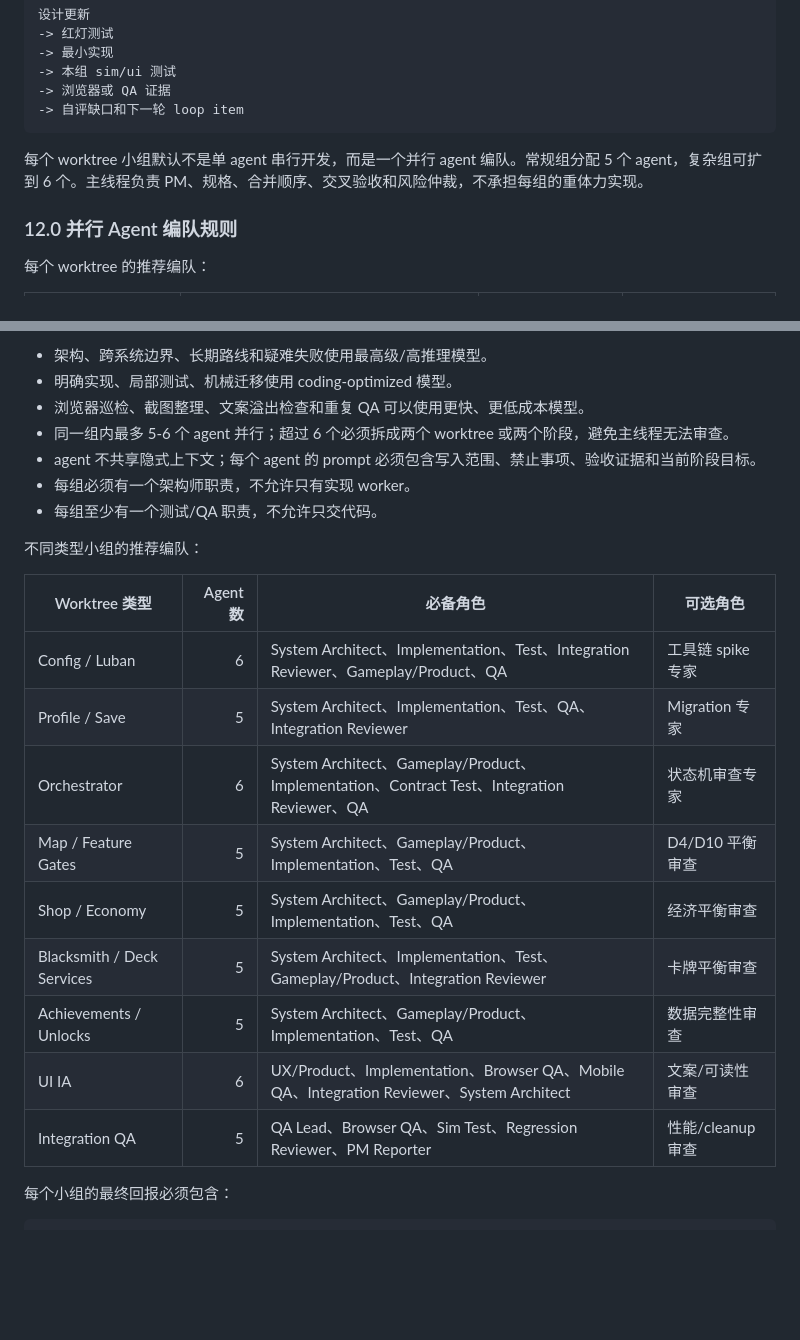
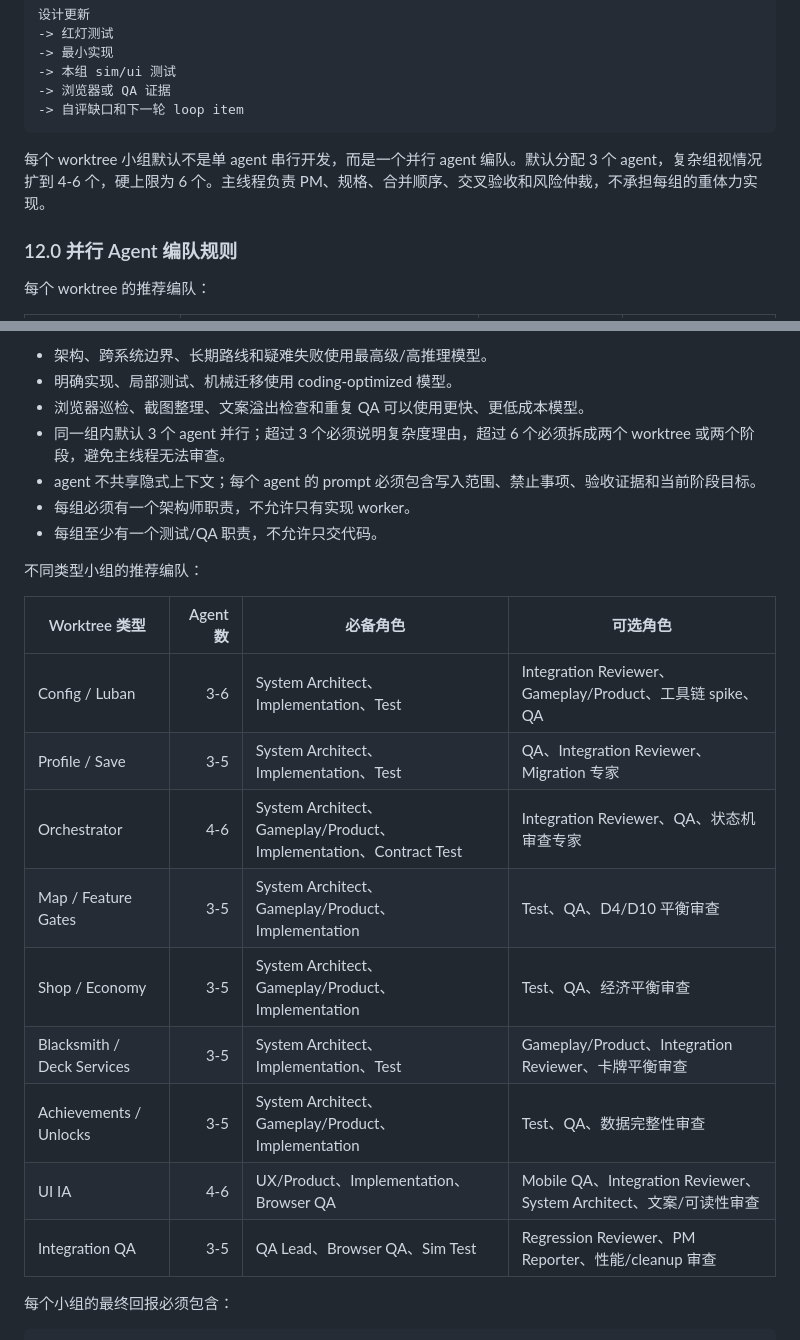
Before and after one commit to chahua0108-maker/Game-001, a Markdown page: design/framework/2026-05-28-vampire-crawlers-long-loop-worktree-spec.zh.md, 2 parts joined by grey strips. Rendered like a GitHub page; blank space fills up the shorter version.

Commit message:
Tune long-loop agent team defaults

````diff
--- a/design/framework/2026-05-28-vampire-crawlers-long-loop-worktree-spec.zh.md
+++ b/design/framework/2026-05-28-vampire-crawlers-long-loop-worktree-spec.zh.md
@@ -640,7 +640,7 @@ UI 只能强推一个主推荐，另一个可以灰态预告或次级可见。
 -> 自评缺口和下一轮 loop item
 ```
 
-每个 worktree 小组默认不是单 agent 串行开发，而是一个并行 agent 编队。常规组分配 5 个 agent，复杂组可扩到 6 个。主线程负责 PM、规格、合并顺序、交叉验收和风险仲裁，不承担每组的重体力实现。
+每个 worktree 小组默认不是单 agent 串行开发，而是一个并行 agent 编队。默认分配 3 个 agent，复杂组视情况扩到 4-6 个，硬上限为 6 个。主线程负责 PM、规格、合并顺序、交叉验收和风险仲裁，不承担每组的重体力实现。
 
 ### 12.0 并行 Agent 编队规则
 
@@ -660,7 +660,7 @@ UI 只能强推一个主推荐，另一个可以灰态预告或次级可见。
 - 架构、跨系统边界、长期路线和疑难失败使用最高级/高推理模型。
 - 明确实现、局部测试、机械迁移使用 coding-optimized 模型。
 - 浏览器巡检、截图整理、文案溢出检查和重复 QA 可以使用更快、更低成本模型。
-- 同一组内最多 5-6 个 agent 并行；超过 6 个必须拆成两个 worktree 或两个阶段，避免主线程无法审查。
+- 同一组内默认 3 个 agent 并行；超过 3 个必须说明复杂度理由，超过 6 个必须拆成两个 worktree 或两个阶段，避免主线程无法审查。
 - agent 不共享隐式上下文；每个 agent 的 prompt 必须包含写入范围、禁止事项、验收证据和当前阶段目标。
 - 每组必须有一个架构师职责，不允许只有实现 worker。
 - 每组至少有一个测试/QA 职责，不允许只交代码。
@@ -669,15 +669,15 @@ UI 只能强推一个主推荐，另一个可以灰态预告或次级可见。
 
 | Worktree 类型 | Agent 数 | 必备角色 | 可选角色 |
 | --- | ---: | --- | --- |
-| Config / Luban | 6 | System Architect、Implementation、Test、Integration Reviewer、Gameplay/Product、QA | 工具链 spike 专家 |
-| Profile / Save | 5 | System Architect、Implementation、Test、QA、Integration Reviewer | Migration 专家 |
-| Orchestrator | 6 | System Architect、Gameplay/Product、Implementation、Contract Test、Integration Reviewer、QA | 状态机审查专家 |
-| Map / Feature Gates | 5 | System Architect、Gameplay/Product、Implementation、Test、QA | D4/D10 平衡审查 |
-| Shop / Economy | 5 | System Architect、Gameplay/Product、Implementation、Test、QA | 经济平衡审查 |
-| Blacksmith / Deck Services | 5 | System Architect、Implementation、Test、Gameplay/Product、Integration Reviewer | 卡牌平衡审查 |
-| Achievements / Unlocks | 5 | System Architect、Gameplay/Product、Implementation、Test、QA | 数据完整性审查 |
-| UI IA | 6 | UX/Product、Implementation、Browser QA、Mobile QA、Integration Reviewer、System Architect | 文案/可读性审查 |
-| Integration QA | 5 | QA Lead、Browser QA、Sim Test、Regression Reviewer、PM Reporter | 性能/cleanup 审查 |
+| Config / Luban | 3-6 | System Architect、Implementation、Test | Integration Reviewer、Gameplay/Product、工具链 spike、QA |
+| Profile / Save | 3-5 | System Architect、Implementation、Test | QA、Integration Reviewer、Migration 专家 |
+| Orchestrator | 4-6 | System Architect、Gameplay/Product、Implementation、Contract Test | Integration Reviewer、QA、状态机审查专家 |
+| Map / Feature Gates | 3-5 | System Architect、Gameplay/Product、Implementation | Test、QA、D4/D10 平衡审查 |
+| Shop / Economy | 3-5 | System Architect、Gameplay/Product、Implementation | Test、QA、经济平衡审查 |
+| Blacksmith / Deck Services | 3-5 | System Architect、Implementation、Test | Gameplay/Product、Integration Reviewer、卡牌平衡审查 |
+| Achievements / Unlocks | 3-5 | System Architect、Gameplay/Product、Implementation | Test、QA、数据完整性审查 |
+| UI IA | 4-6 | UX/Product、Implementation、Browser QA | Mobile QA、Integration Reviewer、System Architect、文案/可读性审查 |
+| Integration QA | 3-5 | QA Lead、Browser QA、Sim Test | Regression Reviewer、PM Reporter、性能/cleanup 审查 |
 
 每个小组的最终回报必须包含：
 
````
